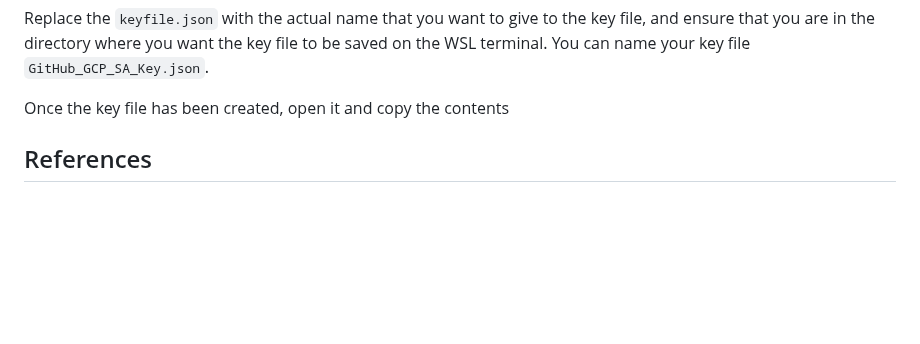
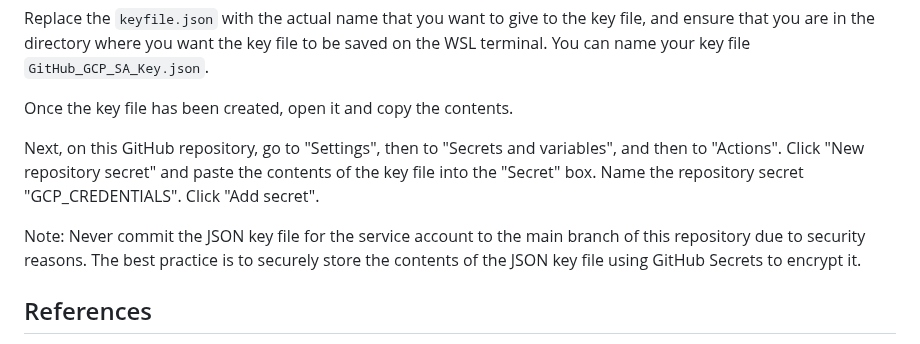
Before and after one commit to cheran99/End-to-End-DevSecOps-Pipeline-with-CI-CD, a Markdown page: README.md, the part around the change. Rendered like a GitHub page; blank space fills up the shorter version.

```diff
--- a/README.md
+++ b/README.md
@@ -715,7 +715,13 @@ gcloud iam service-accounts keys create keyfile.json \
 
 Replace the `keyfile.json` with the actual name that you want to give to the key file, and ensure that you are in the directory where you want the key file to be saved on the WSL terminal. You can name your key file `GitHub_GCP_SA_Key.json`.
 
-Once the key file has been created, open it and copy the contents
+Once the key file has been created, open it and copy the contents.
+
+Next, on this GitHub repository, go to "Settings", then to "Secrets and variables", and then to "Actions". Click "New repository secret" and paste the contents of the key file into the "Secret" box. Name the repository secret "GCP_CREDENTIALS". Click "Add secret".
+
+Note: Never commit the JSON key file for the service account to the main branch of this repository due to security reasons. The best practice is to securely store the contents of the JSON key file using GitHub Secrets to encrypt it.
+
+
 
 
 
```
